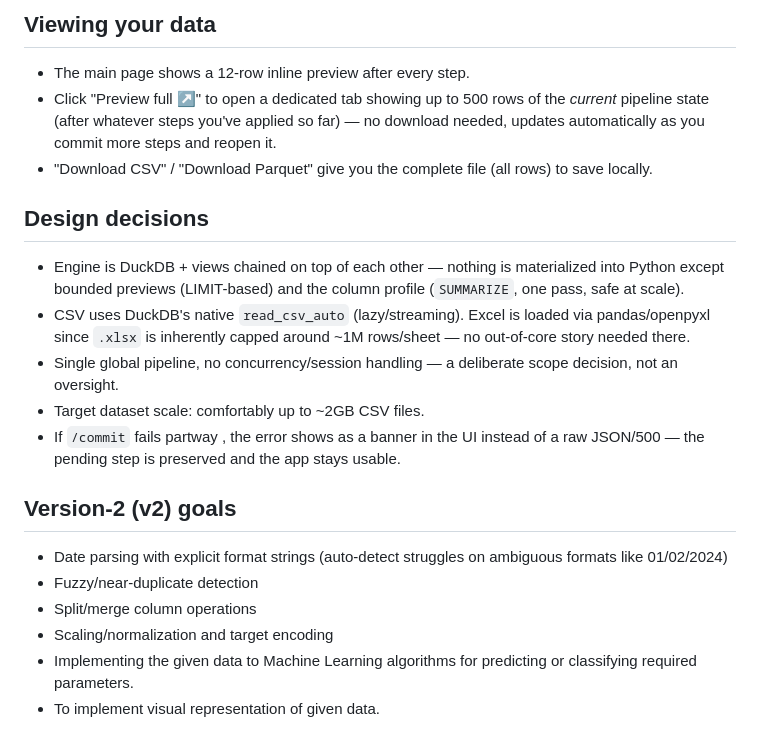
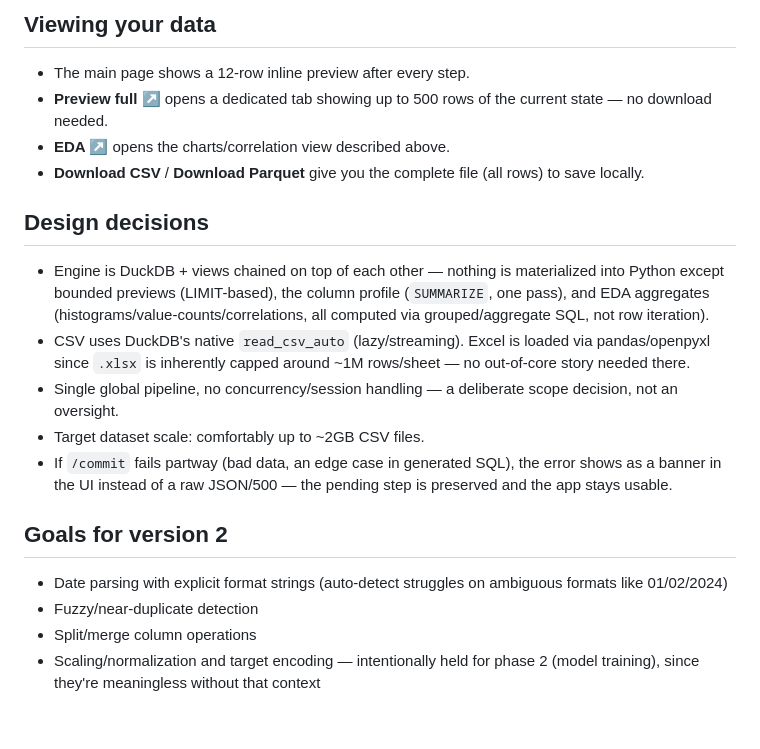
Before and after one commit to shettyashi/DS-INTERN, a Markdown page: README.md, the part around one of its changes. Rendered like a GitHub page.

```diff
--- a/README.md
+++ b/README.md
@@ -61,33 +55,19 @@ every committed step can be undone one at a time.
 ## Viewing your data
 
 - The main page shows a 12-row inline preview after every step.
-- Click "Preview full ↗" to open a dedicated tab showing up to 500 rows
-  of the *current* pipeline state (after whatever steps you've applied
-  so far) — no download needed, updates automatically as you commit
-  more steps and reopen it.
-- "Download CSV" / "Download Parquet" give you the complete file
-  (all rows) to save locally.
-
+- **Preview full ↗** opens a dedicated tab showing up to 500 rows of the current state — no download needed.
+- **EDA ↗** opens the charts/correlation view described above.
+- **Download CSV** / **Download Parquet** give you the complete file (all rows) to save locally.
 ## Design decisions
 
-- Engine is DuckDB + views chained on top of each other — nothing is
-  materialized into Python except bounded previews (LIMIT-based) and
-  the column profile (`SUMMARIZE`, one pass, safe at scale).
-- CSV uses DuckDB's native `read_csv_auto` (lazy/streaming). Excel is
-  loaded via pandas/openpyxl since `.xlsx` is inherently capped around
-  ~1M rows/sheet — no out-of-core story needed there.
-- Single global pipeline, no concurrency/session handling — a
-  deliberate scope decision, not an oversight.
+- Engine is DuckDB + views chained on top of each other — nothing is materialized into Python except bounded previews (LIMIT-based), the column profile (`SUMMARIZE`, one pass), and EDA aggregates (histograms/value-counts/correlations, all computed via grouped/aggregate SQL, not row iteration).
+- CSV uses DuckDB's native `read_csv_auto` (lazy/streaming). Excel is loaded via pandas/openpyxl since `.xlsx` is inherently capped around ~1M rows/sheet — no out-of-core story needed there.
+- Single global pipeline, no concurrency/session handling — a deliberate scope decision, not an oversight.
 - Target dataset scale: comfortably up to ~2GB CSV files.
-- If `/commit` fails partway , the error shows as a banner in the UI instead of a raw JSON/500 —
-  the pending step is preserved and the app stays usable.
+- If `/commit` fails partway (bad data, an edge case in generated SQL), the error shows as a banner in the UI instead of a raw JSON/500 — the pending step is preserved and the app stays usable.
+## Goals for version 2
 
-## Version-2 (v2) goals
-
-- Date parsing with explicit format strings (auto-detect struggles on
-  ambiguous formats like 01/02/2024)
+- Date parsing with explicit format strings (auto-detect struggles on ambiguous formats like 01/02/2024)
 - Fuzzy/near-duplicate detection
 - Split/merge column operations
-- Scaling/normalization and target encoding
-- Implementing the given data to Machine Learning algorithms for predicting or classifying required parameters.
-- To implement visual representation of given data.
+- Scaling/normalization and target encoding — intentionally held for phase 2 (model training), since they're meaningless without that context
```
Also changed, not shown: other parts of README.md (+27 -33 lines).
